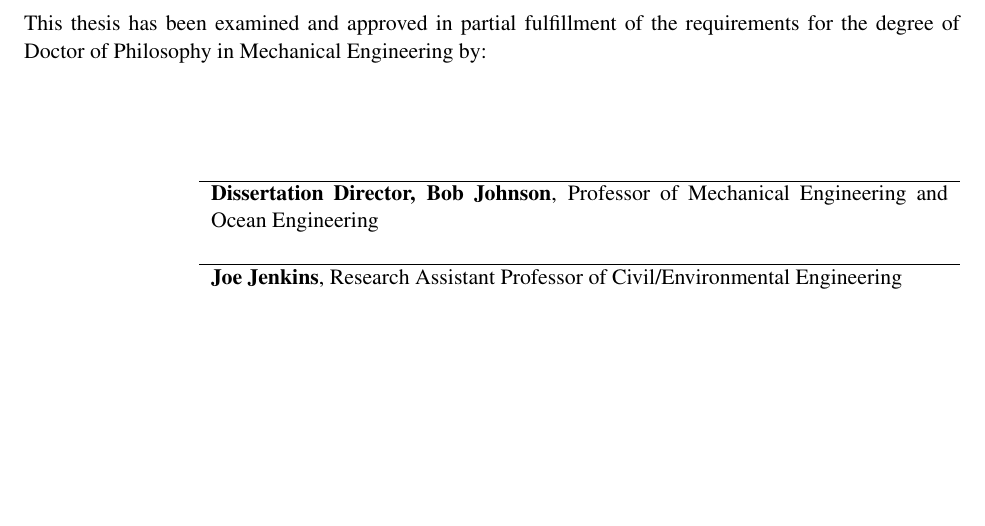
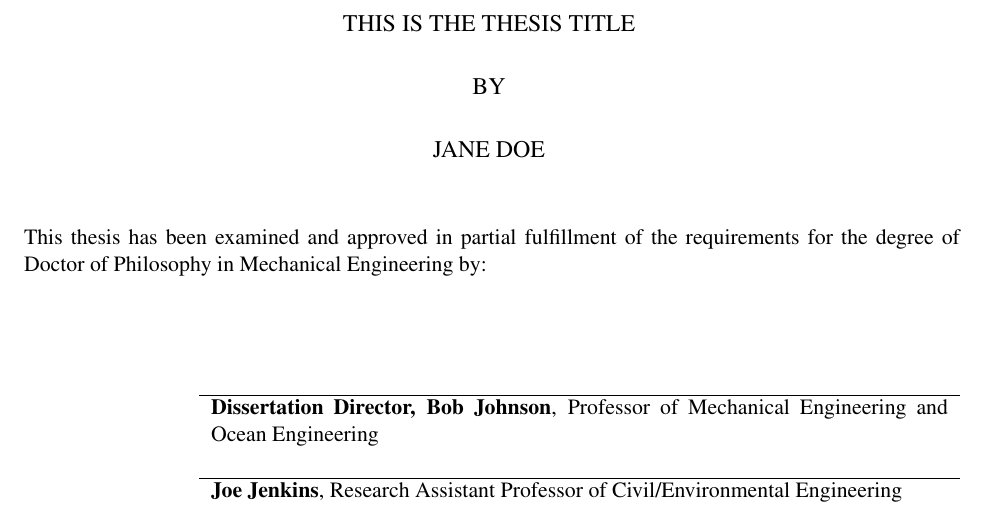
Before and after one commit to petebachant/unh-thesis-latex, a LaTeX thesis (signatures.tex): part of the page, cut at the place of the change, the shorter picture padded with empty space. Compiled offline with pdfLaTeX.

Commit message:
Add title and author to signature page

```diff
--- a/signatures.tex
+++ b/signatures.tex
@@ -6,6 +6,19 @@
 \begin{document}
 
 \thispagestyle{empty}
+
+\begin{center}
+    % Title in all caps
+    THIS IS THE THESIS TITLE
+    \vspace{6mm}
+
+    BY
+    \vspace{6mm}
+
+    % Author in all caps
+    JANE DOE
+    \vspace{6mm}
+\end{center}
 
 \noindent \small{This thesis has been examined and approved in partial
 fulfillment of the requirements for the degree of Doctor of Philosophy in
```
